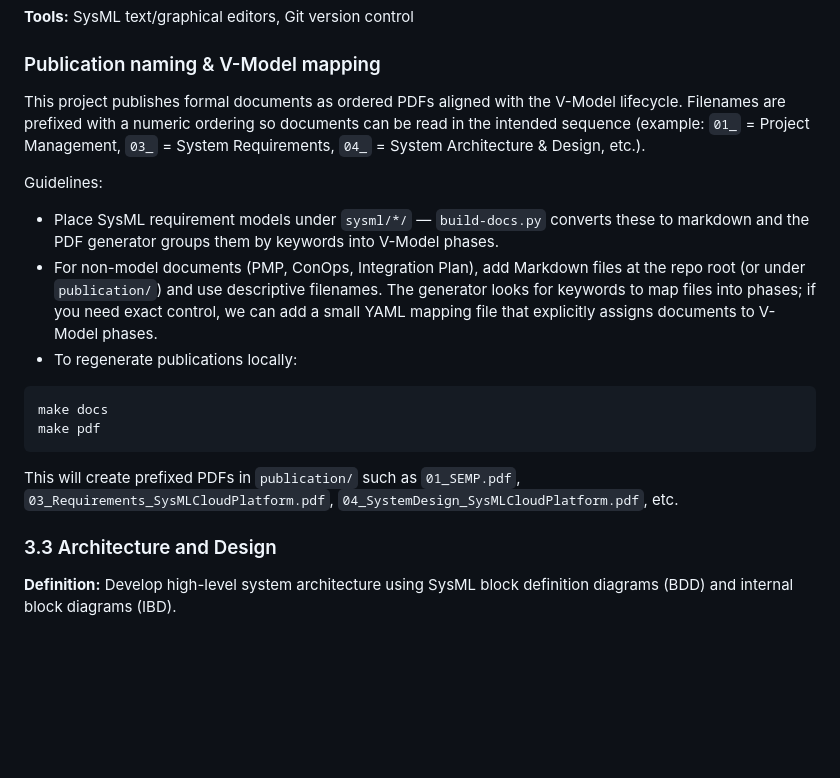
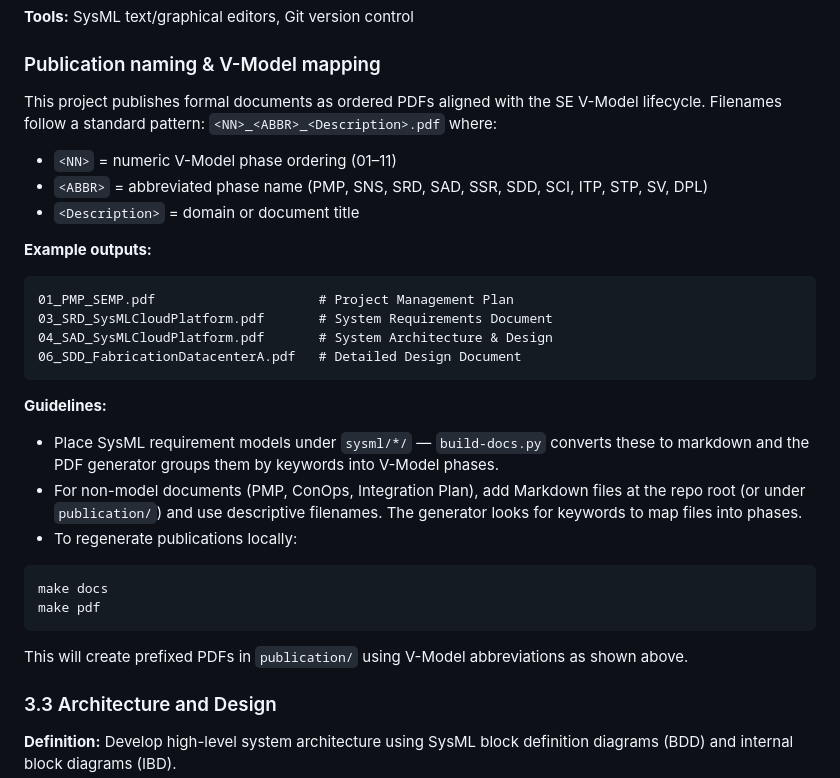
Before and after one commit to CodeOOf/sysml-cloud-framework, a Markdown page: SEMP.md, the part around the change. Rendered like a GitHub page; blank space fills up the shorter version.

````diff
--- a/SEMP.md
+++ b/SEMP.md
@@ -91,11 +91,25 @@ Requirements → Architecture → Design → Implementation → Validation → O
 
 ### Publication naming & V-Model mapping
 
-This project publishes formal documents as ordered PDFs aligned with the V-Model lifecycle. Filenames are prefixed with a numeric ordering so documents can be read in the intended sequence (example: `01_` = Project Management, `03_` = System Requirements, `04_` = System Architecture & Design, etc.).
+This project publishes formal documents as ordered PDFs aligned with the SE V-Model lifecycle. Filenames follow a standard pattern: `<NN>_<ABBR>_<Description>.pdf` where:
 
-Guidelines:
+- `<NN>` = numeric V-Model phase ordering (01–11)
+- `<ABBR>` = abbreviated phase name (PMP, SNS, SRD, SAD, SSR, SDD, SCI, ITP, STP, SV, DPL)
+- `<Description>` = domain or document title
+
+**Example outputs:**
+
+```
+01_PMP_SEMP.pdf                     # Project Management Plan
+03_SRD_SysMLCloudPlatform.pdf       # System Requirements Document
+04_SAD_SysMLCloudPlatform.pdf       # System Architecture & Design
+06_SDD_FabricationDatacenterA.pdf   # Detailed Design Document
+```
+
+**Guidelines:**
+
 - Place SysML requirement models under `sysml/*/` — `build-docs.py` converts these to markdown and the PDF generator groups them by keywords into V-Model phases.
-- For non-model documents (PMP, ConOps, Integration Plan), add Markdown files at the repo root (or under `publication/`) and use descriptive filenames. The generator looks for keywords to map files into phases; if you need exact control, we can add a small YAML mapping file that explicitly assigns documents to V-Model phases.
+- For non-model documents (PMP, ConOps, Integration Plan), add Markdown files at the repo root (or under `publication/`) and use descriptive filenames. The generator looks for keywords to map files into phases.
 - To regenerate publications locally:
 
 ```bash
@@ -103,7 +117,7 @@ make docs
 make pdf
 ```
 
-This will create prefixed PDFs in `publication/` such as `01_SEMP.pdf`, `03_Requirements_SysMLCloudPlatform.pdf`, `04_SystemDesign_SysMLCloudPlatform.pdf`, etc.
+This will create prefixed PDFs in `publication/` using V-Model abbreviations as shown above.
 
 ### 3.3 Architecture and Design
 
````
Also changed, not shown: README.md (+33 -11 lines).
